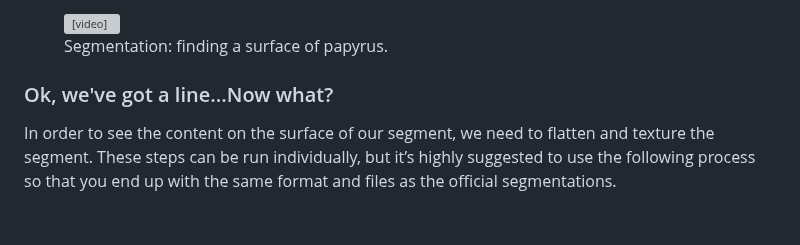
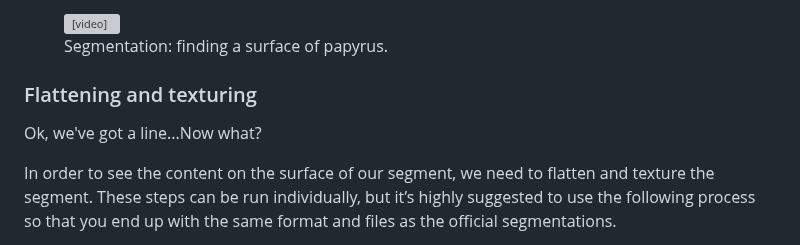
Before and after one commit to tomhsiao1260/villa, a Markdown page: scrollprize-website/docs/06_tutorial3.md, the part around the change. Rendered like a GitHub page; blank space fills up the shorter version; grey boxes are pictures that could not be loaded.

Commit message:
Update docs/06_tutorial3.md
Co-authored-by: danieldegroot2 <67521919+danieldegroot2@users.noreply.github.com>

```diff
--- a/scrollprize-website/docs/06_tutorial3.md
+++ b/scrollprize-website/docs/06_tutorial3.md
@@ -365,7 +365,9 @@ The process completed during this step looks like this in 3D. We've identified t
   <figcaption className="mt-0">Segmentation: finding a surface of papyrus.</figcaption>
 </figure>
 
-### Ok, we've got a line...Now what?
+### Flattening and texturing
+
+Ok, we've got a line...Now what?
 
 In order to see the content on the surface of our segment, we need to flatten and texture the segment. These steps can be run individually, but it’s highly suggested to use the following process so that you end up with the same format and files as the official segmentations.
 
```
